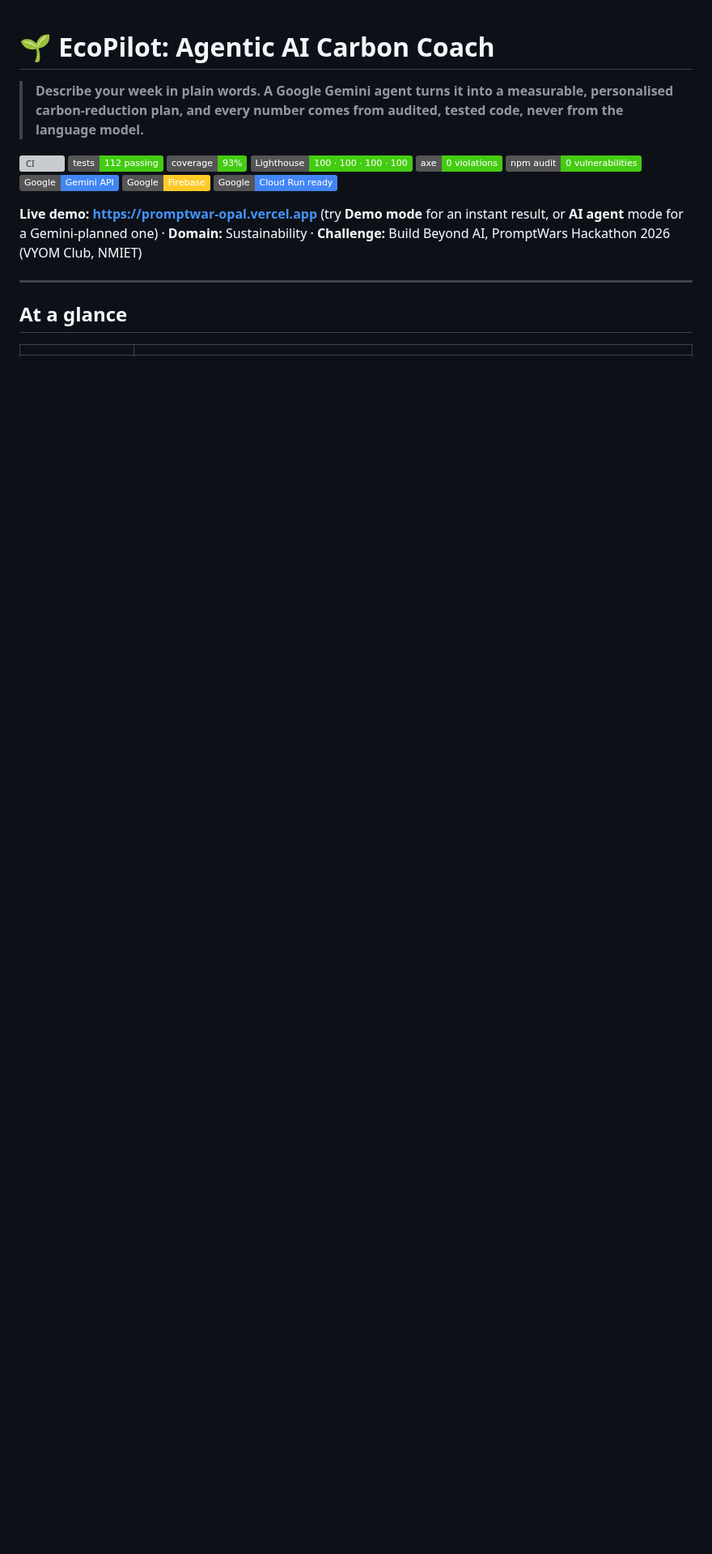
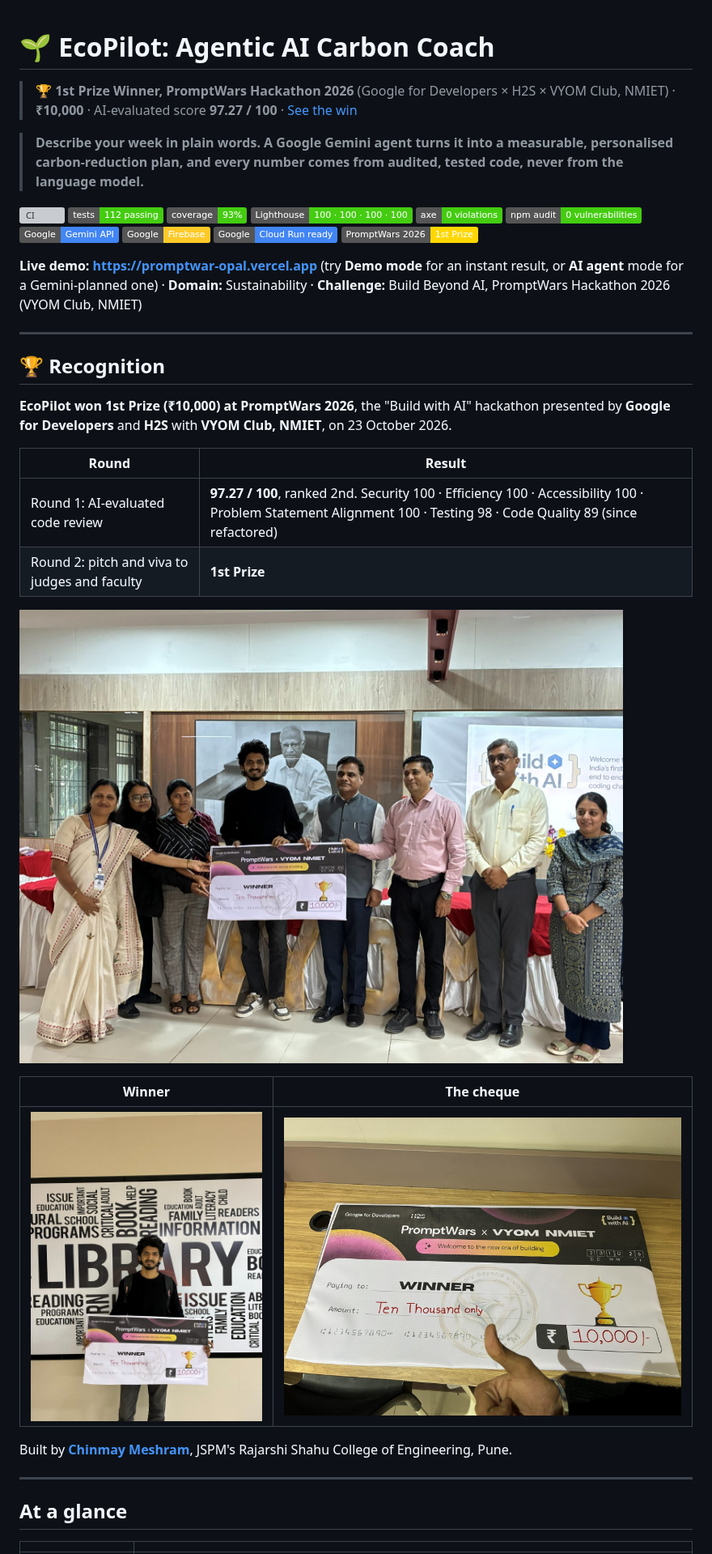
Before and after one commit to chinmaymeshram1-wq/promptwar, a Markdown page: README.md, the part around the change. Shown at 81% size. Drawn GitHub-style; pictures changed too: docs/winner/award-ceremony.jpg (added), docs/winner/winner-with-cheque.jpg (added), docs/winner/winning-cheque.jpg (added); badges without logos; blank space fills up the shorter version; grey boxes are pictures that could not be loaded.

Commit message:
docs: 1st Prize at PromptWars 2026
Winner banner, recognition section with round results and award photos
(web-sized JPGs; HEIC originals are git-ignored).

Co-Authored-By: Claude Opus 5.5 <noreply@anthropic.com>

```diff
--- a/README.md
+++ b/README.md
@@ -1,4 +1,6 @@
 # 🌱 EcoPilot: Agentic AI Carbon Coach
+
+> 🏆 **1st Prize Winner, PromptWars Hackathon 2026** (Google for Developers × H2S × VYOM Club, NMIET) · **₹10,000** · AI-evaluated score **97.27 / 100** · [See the win](#-recognition)
 
 > **Describe your week in plain words. A Google Gemini agent turns it into a measurable, personalised carbon-reduction plan, and every number comes from audited, tested code, never from the language model.**
 
@@ -11,9 +13,29 @@
 ![Gemini](https://img.shields.io/badge/Google-Gemini%20API-4285F4)
 ![Firebase](https://img.shields.io/badge/Google-Firebase-FFCA28)
 ![Cloud Run](https://img.shields.io/badge/Google-Cloud%20Run%20ready-4285F4)
+![1st Prize](https://img.shields.io/badge/PromptWars%202026-1st%20Prize-FFD700)
 
 **Live demo:** **https://promptwar-opal.vercel.app** (try **Demo mode** for an instant result, or **AI agent** mode for a Gemini-planned one)
 · **Domain:** Sustainability · **Challenge:** Build Beyond AI, PromptWars Hackathon 2026 (VYOM Club, NMIET)
+
+---
+
+## 🏆 Recognition
+
+**EcoPilot won 1st Prize (₹10,000) at PromptWars 2026**, the "Build with AI" hackathon presented by **Google for Developers** and **H2S** with **VYOM Club, NMIET**, on 23 October 2026.
+
+| Round                                         | Result                                                                                                                                                             |
+| --------------------------------------------- | ------------------------------------------------------------------------------------------------------------------------------------------------------------------ |
+| Round 1: AI-evaluated code review             | **97.27 / 100**, ranked 2nd. Security 100 · Efficiency 100 · Accessibility 100 · Problem Statement Alignment 100 · Testing 98 · Code Quality 89 (since refactored) |
+| Round 2: pitch and viva to judges and faculty | **1st Prize**                                                                                                                                                      |
+
+![Chinmay Meshram receiving the PromptWars 2026 winner's cheque with faculty and organisers](docs/winner/award-ceremony.jpg)
+
+| Winner                                                                                     | The cheque                                                                             |
+| ------------------------------------------------------------------------------------------ | -------------------------------------------------------------------------------------- |
+| ![Chinmay Meshram holding the ₹10,000 winner's cheque](docs/winner/winner-with-cheque.jpg) | ![PromptWars × VYOM NMIET winner's cheque for ₹10,000](docs/winner/winning-cheque.jpg) |
+
+Built by **[Chinmay Meshram](https://www.linkedin.com/in/chinmaymeshram/)**, JSPM's Rajarshi Shahu College of Engineering, Pune.
 
 ---
 
```
Also changed, not shown: 1 other file.
